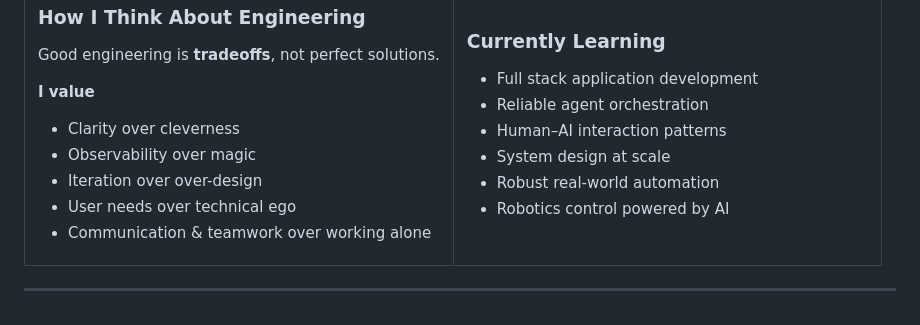
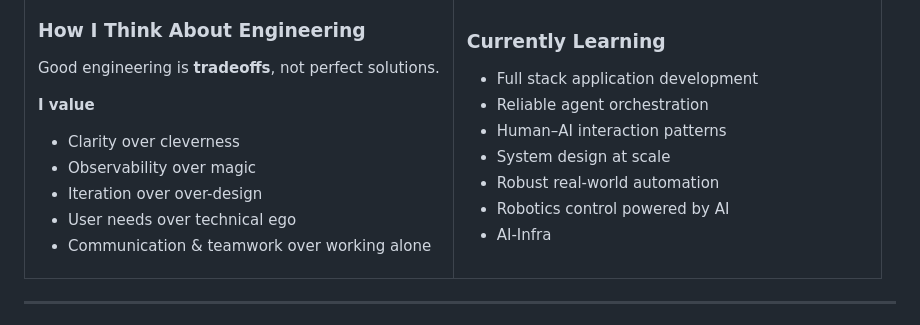
Before and after one commit to leo-Zhizhu/leo-Zhizhu, a Markdown page: README.md, the part around the change. GitHub-like rendering.

Commit message:
Add AI-Infra to the README

```diff
--- a/README.md
+++ b/README.md
@@ -140,6 +140,7 @@ Good engineering is **tradeoffs**, not perfect solutions.
 - System design at scale
 - Robust real-world automation
 - Robotics control powered by AI
+- AI-Infra
 
 </td>
 </tr>
```
